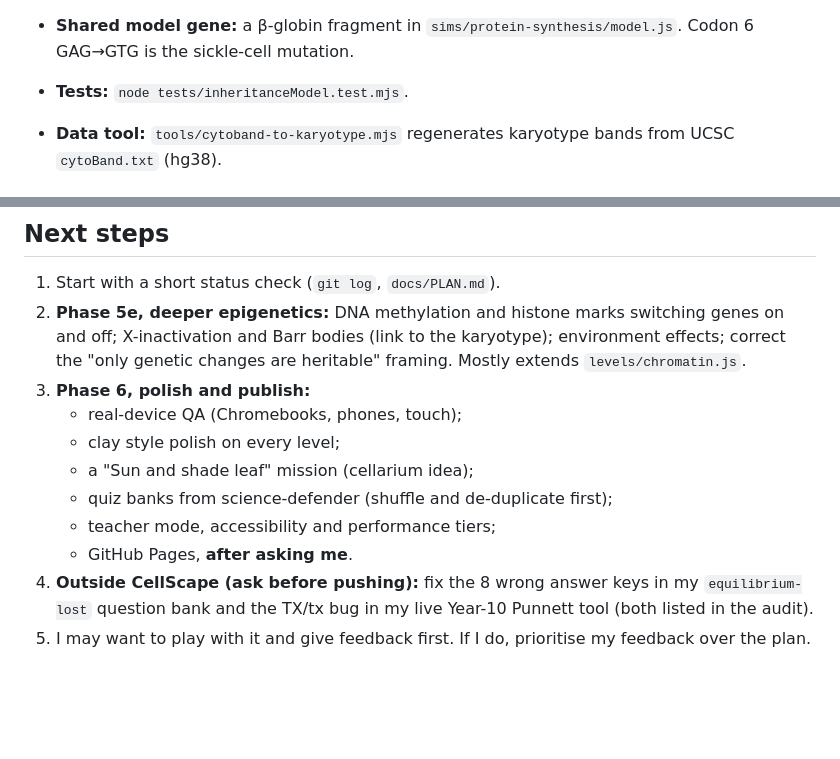
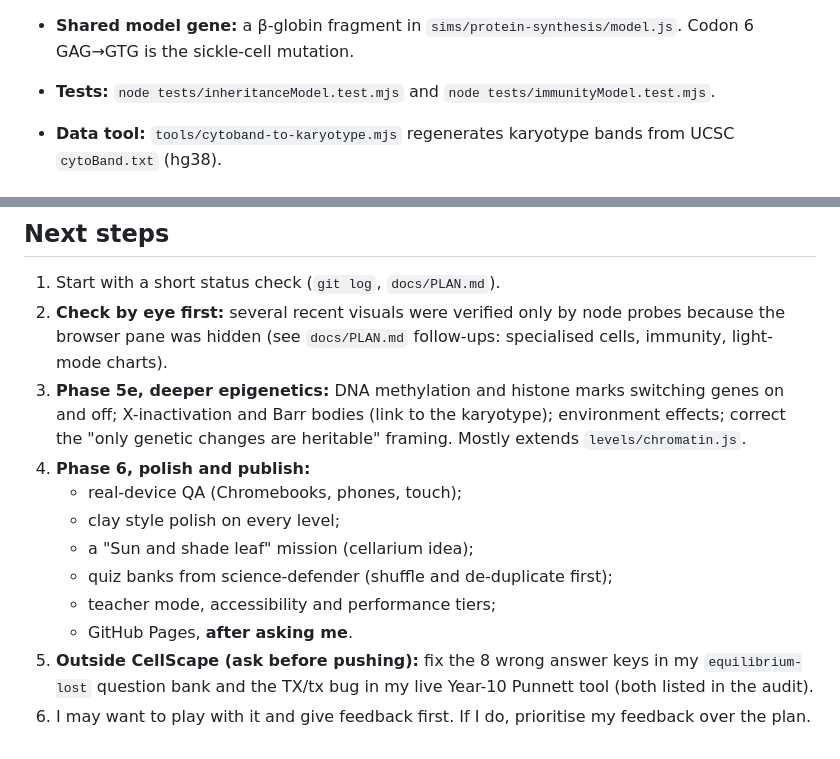
Before and after one commit to irvincisneros-png/cellscape, a Markdown page: docs/HANDOVER.md, 2 parts joined by grey strips. GitHub-like rendering; blank space fills up the shorter version.

```diff
--- a/docs/HANDOVER.md
+++ b/docs/HANDOVER.md
@@ -42,7 +42,7 @@ You're continuing **CellScape**, a multi-scale 3D cell-biology simulator for NSW
   Organelle and other levels live in `assets/js/world/levels/`. Molecular sim levels live in `sims/<slug>/level.js`, with standalone pages and 2D fallbacks in `sim2d.js`.
 - **Syllabus:** `content/syllabus.json` has 185 NSW dot points (Science 7–10 2023, Biology 2017 and 2025). Junior ones carry my school codes. Links work with `?year=`, `?dot=` and `?code=Y7-3.2.3`.
 - **Shared model gene:** a β-globin fragment in `sims/protein-synthesis/model.js`. Codon 6 GAG→GTG is the sickle-cell mutation.
-- **Tests:** `node tests/inheritanceModel.test.mjs`.
+- **Tests:** `node tests/inheritanceModel.test.mjs` and `node tests/immunityModel.test.mjs`.
 - **Data tool:** `tools/cytoband-to-karyotype.mjs` regenerates karyotype bands from UCSC `cytoBand.txt` (hg38).
 
 ## How to run and verify
@@ -71,13 +71,14 @@ You're continuing **CellScape**, a multi-scale 3D cell-biology simulator for NSW
 
 ## Next steps
 1. Start with a short status check (`git log`, `docs/PLAN.md`).
-2. **Phase 5e, deeper epigenetics:** DNA methylation and histone marks switching genes on and off; X-inactivation and Barr bodies (link to the karyotype); environment effects; correct the "only genetic changes are heritable" framing. Mostly extends `levels/chromatin.js`.
-3. **Phase 6, polish and publish:**
+2. **Check by eye first:** several recent visuals were verified only by node probes because the browser pane was hidden (see `docs/PLAN.md` follow-ups: specialised cells, immunity, light-mode charts).
+3. **Phase 5e, deeper epigenetics:** DNA methylation and histone marks switching genes on and off; X-inactivation and Barr bodies (link to the karyotype); environment effects; correct the "only genetic changes are heritable" framing. Mostly extends `levels/chromatin.js`.
+4. **Phase 6, polish and publish:**
    - real-device QA (Chromebooks, phones, touch);
    - clay style polish on every level;
    - a "Sun and shade leaf" mission (cellarium idea);
    - quiz banks from science-defender (shuffle and de-duplicate first);
    - teacher mode, accessibility and performance tiers;
    - GitHub Pages, **after asking me**.
-4. **Outside CellScape (ask before pushing):** fix the 8 wrong answer keys in my `equilibrium-lost` question bank and the TX/tx bug in my live Year-10 Punnett tool (both listed in the audit).
-5. I may want to play with it and give feedback first. If I do, prioritise my feedback over the plan.
+5. **Outside CellScape (ask before pushing):** fix the 8 wrong answer keys in my `equilibrium-lost` question bank and the TX/tx bug in my live Year-10 Punnett tool (both listed in the audit).
+6. I may want to play with it and give feedback first. If I do, prioritise my feedback over the plan.
```
Also changed, not shown: docs/PLAN.md (+5 -1 lines).
